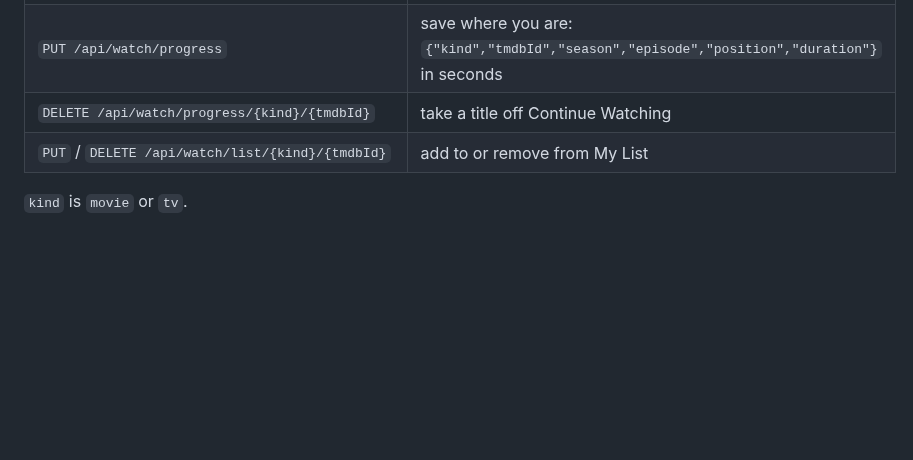
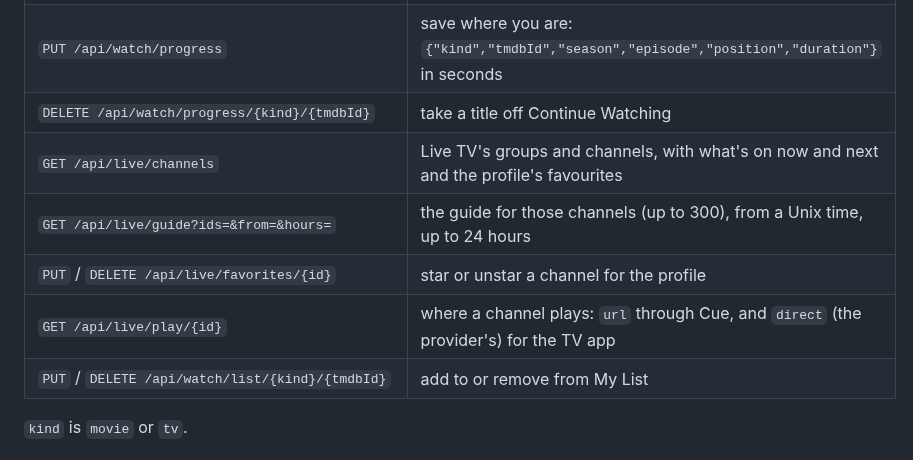
Before and after one commit to jhipsman/cueapp, a Markdown page: docs/watch.md, the part around one of its changes. GitHub-like rendering; blank space fills up the shorter version.

```diff
--- a/docs/watch.md
+++ b/docs/watch.md
@@ -78,6 +101,10 @@ Everything Watch shows comes from the API, so a TV app can show the same things.
 | `GET /api/watch/progress/{kind}/{tmdbId}?season=&episode=` | where to resume |
 | `PUT /api/watch/progress` | save where you are: `{"kind","tmdbId","season","episode","position","duration"}` in seconds |
 | `DELETE /api/watch/progress/{kind}/{tmdbId}` | take a title off Continue Watching |
+| `GET /api/live/channels` | Live TV's groups and channels, with what's on now and next and the profile's favourites |
+| `GET /api/live/guide?ids=&from=&hours=` | the guide for those channels (up to 300), from a Unix time, up to 24 hours |
+| `PUT` / `DELETE /api/live/favorites/{id}` | star or unstar a channel for the profile |
+| `GET /api/live/play/{id}` | where a channel plays: `url` through Cue, and `direct` (the provider's) for the TV app |
 | `PUT` / `DELETE /api/watch/list/{kind}/{tmdbId}` | add to or remove from My List |
 
 `kind` is `movie` or `tv`.
```
Also changed, not shown: other parts of docs/watch.md (+23 -0 lines), CHANGELOG.md (+1 -0 lines), docs/images/watch-live-guide.png (added), docs/images/watch-live-phone.png (added), 14 other files.
